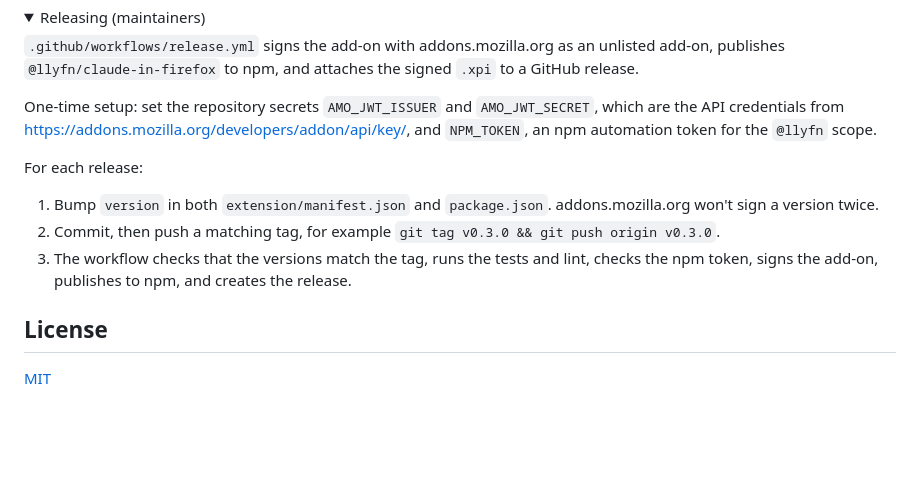
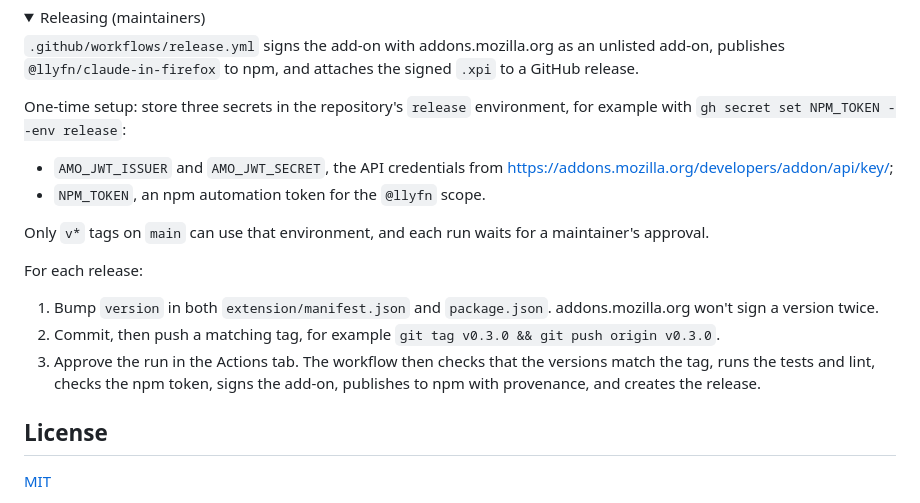
Before and after one commit to llyfn/claude-in-firefox, a Markdown page: README.md, the part around the change. Drawn GitHub-style; folded sections open; blank space fills up the shorter version.

Commit message:
Describe the release environment in the README

```diff
--- a/README.md
+++ b/README.md
@@ -117,13 +117,17 @@ npm run build                          # package the add-on into web-ext-artifac
 
 `.github/workflows/release.yml` signs the add-on with addons.mozilla.org as an unlisted add-on, publishes `@llyfn/claude-in-firefox` to npm, and attaches the signed `.xpi` to a GitHub release.
 
-One-time setup: set the repository secrets `AMO_JWT_ISSUER` and `AMO_JWT_SECRET`, which are the API credentials from <https://addons.mozilla.org/developers/addon/api/key/>, and `NPM_TOKEN`, an npm automation token for the `@llyfn` scope.
+One-time setup: store three secrets in the repository's `release` environment, for example with `gh secret set NPM_TOKEN --env release`:
+- `AMO_JWT_ISSUER` and `AMO_JWT_SECRET`, the API credentials from <https://addons.mozilla.org/developers/addon/api/key/>;
+- `NPM_TOKEN`, an npm automation token for the `@llyfn` scope.
+
+Only `v*` tags on `main` can use that environment, and each run waits for a maintainer's approval.
 
 For each release:
 
 1. Bump `version` in both `extension/manifest.json` and `package.json`. addons.mozilla.org won't sign a version twice.
 2. Commit, then push a matching tag, for example `git tag v0.3.0 && git push origin v0.3.0`.
-3. The workflow checks that the versions match the tag, runs the tests and lint, checks the npm token, signs the add-on, publishes to npm, and creates the release.
+3. Approve the run in the Actions tab. The workflow then checks that the versions match the tag, runs the tests and lint, checks the npm token, signs the add-on, publishes to npm with provenance, and creates the release.
 
 </details>
 
```
